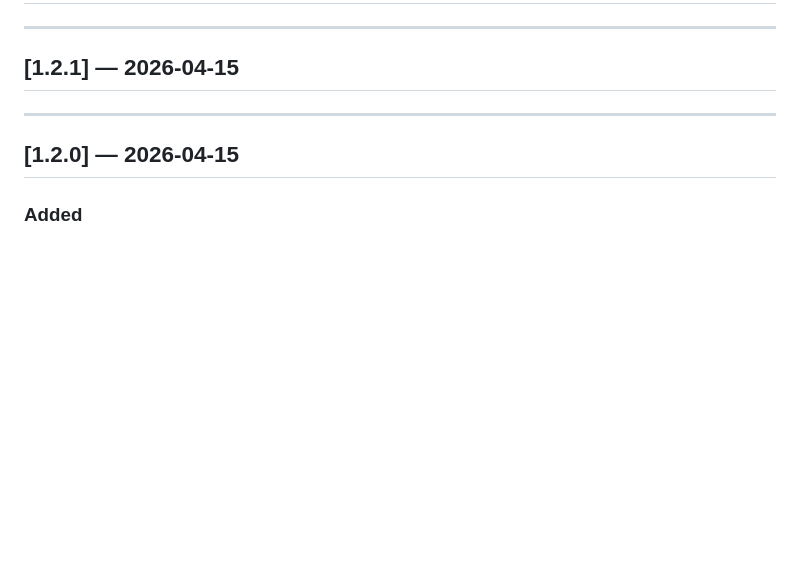
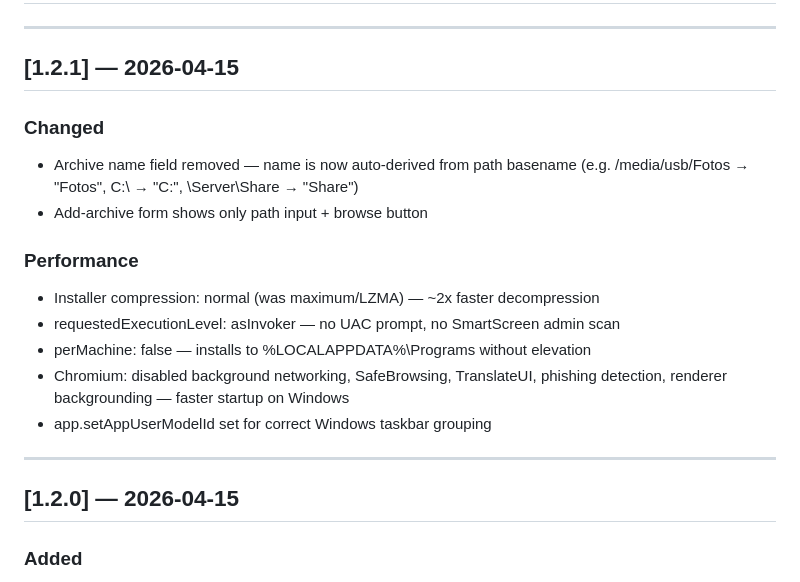
Before and after one commit to 4cpa/ArchivVerwalter, a Markdown page: CHANGELOG.md, the part around the change. Drawn GitHub-style; blank space fills up the shorter version.

Commit message:
docs(changelog): fill v1.2.1 release notes

```diff
--- a/CHANGELOG.md
+++ b/CHANGELOG.md
@@ -10,6 +10,19 @@ and this project adheres to [Semantic Versioning](https://semver.org/spec/v2.0.0
 ---
 
 ## [1.2.1] — 2026-04-15
+
+### Changed
+- Archive name field removed — name is now auto-derived from path basename
+  (e.g. /media/usb/Fotos → "Fotos", C:\ → "C:", \\Server\Share → "Share")
+- Add-archive form shows only path input + browse button
+
+### Performance
+- Installer compression: normal (was maximum/LZMA) — ~2x faster decompression
+- requestedExecutionLevel: asInvoker — no UAC prompt, no SmartScreen admin scan
+- perMachine: false — installs to %LOCALAPPDATA%\Programs without elevation
+- Chromium: disabled background networking, SafeBrowsing, TranslateUI,
+  phishing detection, renderer backgrounding — faster startup on Windows
+- app.setAppUserModelId set for correct Windows taskbar grouping
 
 ---
 
```
